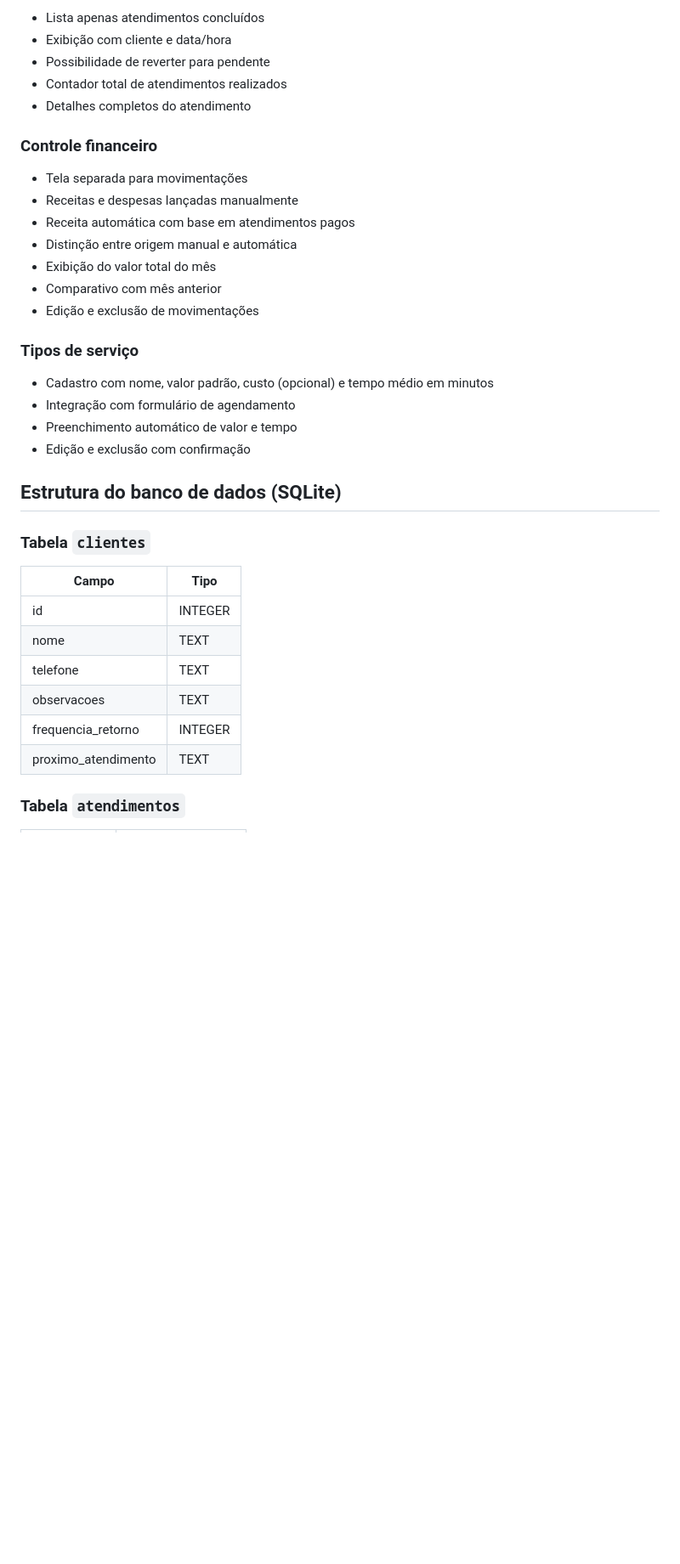
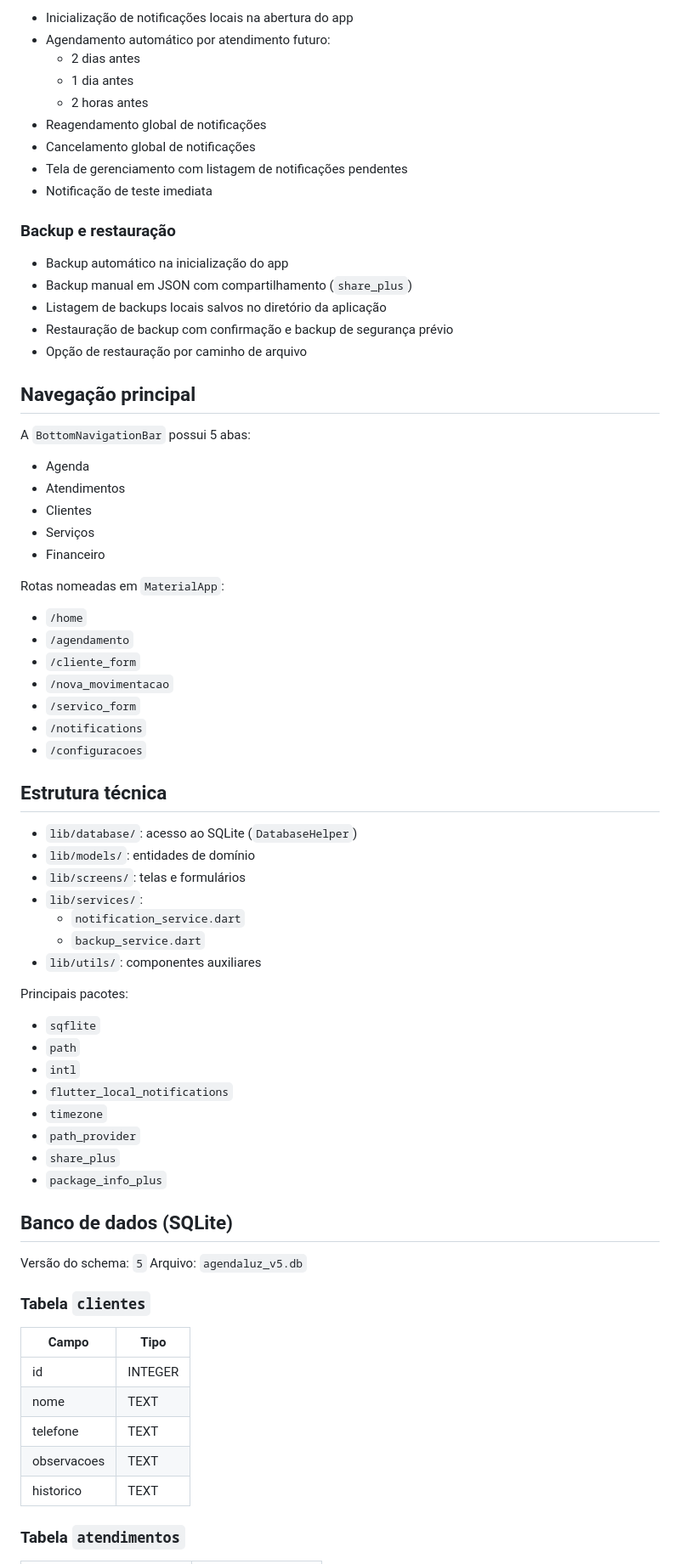
Before and after one commit to JCZerf/Agenda_luz_app, a Markdown page: README.md, the part around one of its changes. Shown at 85% size. GitHub-like rendering; blank space fills up the shorter version.

```diff
--- a/README.md
+++ b/README.md
@@ -45,39 +70,77 @@ O AgendALuz foi criado para atender às necessidades reais de uma profissional d
 
-- Lista apenas atendimentos concluídos
-- Exibição com cliente e data/hora
-- Possibilidade de reverter para pendente
-- Contador total de atendimentos realizados
-- Detalhes completos do atendimento
+- Inicialização de notificações locais na abertura do app
+- Agendamento automático por atendimento futuro:
+  - 2 dias antes
+  - 1 dia antes
+  - 2 horas antes
+- Reagendamento global de notificações
+- Cancelamento global de notificações
+- Tela de gerenciamento com listagem de notificações pendentes
+- Notificação de teste imediata
 
-### Controle financeiro
+### Backup e restauração
 
-- Tela separada para movimentações
-- Receitas e despesas lançadas manualmente
-- Receita automática com base em atendimentos pagos
-- Distinção entre origem manual e automática
-- Exibição do valor total do mês
-- Comparativo com mês anterior
-- Edição e exclusão de movimentações
+- Backup automático na inicialização do app
+- Backup manual em JSON com compartilhamento (`share_plus`)
+- Listagem de backups locais salvos no diretório da aplicação
+- Restauração de backup com confirmação e backup de segurança prévio
+- Opção de restauração por caminho de arquivo
 
-### Tipos de serviço
+## Navegação principal
 
-- Cadastro com nome, valor padrão, custo (opcional) e tempo médio em minutos
-- Integração com formulário de agendamento
-- Preenchimento automático de valor e tempo
-- Edição e exclusão com confirmação
+A `BottomNavigationBar` possui 5 abas:
 
-## Estrutura do banco de dados (SQLite)
+- Agenda
+- Atendimentos
+- Clientes
+- Serviços
+- Financeiro
+
+Rotas nomeadas em `MaterialApp`:
+
+- `/home`
+- `/agendamento`
+- `/cliente_form`
+- `/nova_movimentacao`
+- `/servico_form`
+- `/notifications`
+- `/configuracoes`
+
+## Estrutura técnica
+
+- `lib/database/`: acesso ao SQLite (`DatabaseHelper`)
+- `lib/models/`: entidades de domínio
+- `lib/screens/`: telas e formulários
+- `lib/services/`:
+  - `notification_service.dart`
+  - `backup_service.dart`
+- `lib/utils/`: componentes auxiliares
+
+Principais pacotes:
+
+- `sqflite`
+- `path`
+- `intl`
+- `flutter_local_notifications`
+- `timezone`
+- `path_provider`
+- `share_plus`
+- `package_info_plus`
+
+## Banco de dados (SQLite)
+
+Versão do schema: `5`
+Arquivo: `agendaluz_v5.db`
 
 ### Tabela `clientes`
 
-| Campo               | Tipo              |
-|---------------------|-------------------|
-| id                  | INTEGER           |
-| nome                | TEXT              |
-| telefone            | TEXT              |
-| observacoes         | TEXT              |
-| frequencia_retorno  | INTEGER           |
-| proximo_atendimento | TEXT              |
+| Campo        | Tipo    |
+|--------------|---------|
+| id           | INTEGER |
+| nome         | TEXT    |
+| telefone     | TEXT    |
+| observacoes  | TEXT    |
+| historico    | TEXT    |
 
 ### Tabela `atendimentos`
 
```
Also changed, not shown: other parts of README.md (+93 -76 lines).
